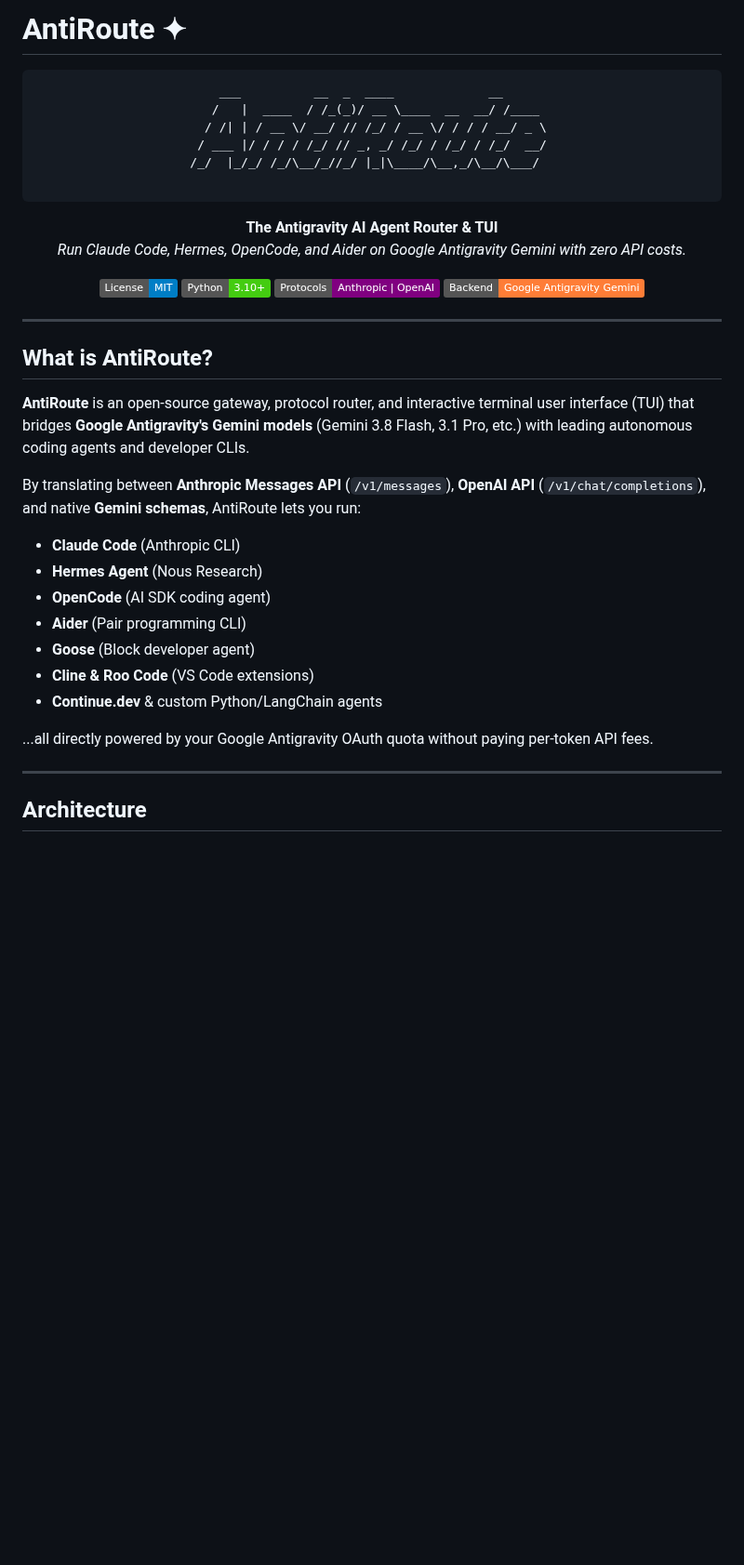
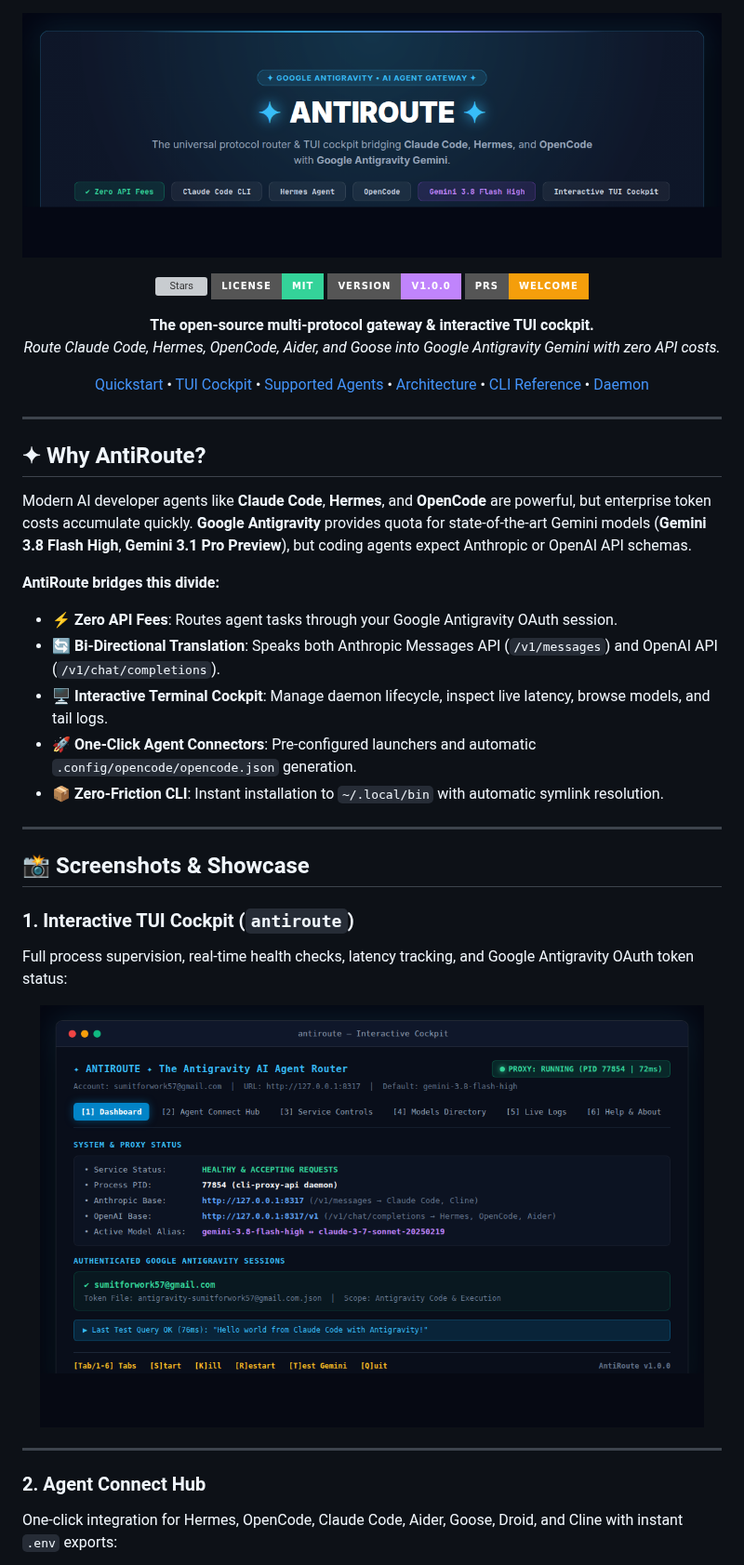
Before and after one commit to Sumit4codes/antiroute, a Markdown page: README.md, the part around one of its changes. Shown at 93% size. GitHub-like rendering; pictures changed too: assets/antiroute-banner.png (added), assets/antiroute-tui-dashboard.png (added); badges without logos; blank space fills up the shorter version; grey boxes are pictures that could not be loaded.

```diff
--- a/README.md
+++ b/README.md
@@ -1,43 +1,54 @@
-# AntiRoute ✦
-
 <p align="center">
-  <pre align="center">
-    ___          __  _  ____             __
-   /   |  ____  / /_(_)/ __ \____  __  __/ /____
-  / /| | / __ \/ __/ // /_/ / __ \/ / / / __/ _ \
- / ___ |/ / / / /_/ // _, _/ /_/ / /_/ / /_/  __/
-/_/  |_/_/ /_/\__/_//_/ |_|\____/\__,_/\__/\___/
-  </pre>
-  <p align="center">
-    <strong>The Antigravity AI Agent Router & TUI</strong><br />
-    <em>Run Claude Code, Hermes, OpenCode, and Aider on Google Antigravity Gemini with zero API costs.</em>
-  </p>
+  <img src="./assets/antiroute-banner.png" alt="AntiRoute Hero Banner" width="100%">
 </p>
 
 <p align="center">
-  <img src="https://img.shields.io/badge/License-MIT-blue.svg" alt="License: MIT">
-  <img src="https://img.shields.io/badge/Python-3.10+-brightgreen.svg" alt="Python 3.10+">
-  <img src="https://img.shields.io/badge/Protocols-Anthropic%20%7C%20OpenAI-purple.svg" alt="Protocols">
-  <img src="https://img.shields.io/badge/Backend-Google%20Antigravity%20Gemini-orange.svg" alt="Backend">
+  <a href="https://github.com/Sumit4codes/antiroute/stargazers"><img src="https://img.shields.io/github/stars/Sumit4codes/antiroute?color=38bdf8&style=for-the-badge&logo=star" alt="Stars"></a>
+  <a href="https://github.com/Sumit4codes/antiroute/blob/main/LICENSE"><img src="https://img.shields.io/badge/License-MIT-34d399?style=for-the-badge" alt="License: MIT"></a>
+  <a href="https://github.com/Sumit4codes/antiroute/releases"><img src="https://img.shields.io/badge/Version-v1.0.0-c084fc?style=for-the-badge" alt="Version"></a>
+  <a href="https://github.com/Sumit4codes/antiroute/issues"><img src="https://img.shields.io/badge/PRs-Welcome-f59e0b?style=for-the-badge" alt="PRs Welcome"></a>
+</p>
+
+<p align="center">
+  <strong>The open-source multi-protocol gateway & interactive TUI cockpit.</strong><br>
+  <em>Route Claude Code, Hermes, OpenCode, Aider, and Goose into Google Antigravity Gemini with zero API costs.</em>
+</p>
+
+<p align="center">
+  <a href="#-quickstart">Quickstart</a> &bull;
+  <a href="#-interactive-tui-cockpit">TUI Cockpit</a> &bull;
+  <a href="#-supported-agents">Supported Agents</a> &bull;
+  <a href="#-architecture">Architecture</a> &bull;
+  <a href="#-cli-reference">CLI Reference</a> &bull;
+  <a href="#-background-daemon-systemd">Daemon</a>
 </p>
 
 ---
 
-## What is AntiRoute?
+## ✦ Why AntiRoute?
 
-**AntiRoute** is an open-source gateway, protocol router, and interactive terminal user interface (TUI) that bridges **Google Antigravity's Gemini models** (Gemini 3.8 Flash, 3.1 Pro, etc.) with leading autonomous coding agents and developer CLIs.
+Modern AI developer agents like **Claude Code**, **Hermes**, and **OpenCode** are powerful, but enterprise token costs accumulate quickly. **Google Antigravity** provides quota for state-of-the-art Gemini models (**Gemini 3.8 Flash High**, **Gemini 3.1 Pro Preview**), but coding agents expect Anthropic or OpenAI API schemas.
 
-By translating between **Anthropic Messages API** (`/v1/messages`), **OpenAI API** (`/v1/chat/completions`), and native **Gemini schemas**, AntiRoute lets you run:
-* **Claude Code** (Anthropic CLI)
-* **Hermes Agent** (Nous Research)
-* **OpenCode** (AI SDK coding agent)
-* **Aider** (Pair programming CLI)
-* **Goose** (Block developer agent)
-* **Cline & Roo Code** (VS Code extensions)
-* **Continue.dev** & custom Python/LangChain agents
-
-...all directly powered by your Google Antigravity OAuth quota without paying per-token API fees.
+**AntiRoute bridges this divide:**
+* ⚡ **Zero API Fees**: Routes agent tasks through your Google Antigravity OAuth session.
+* 🔄 **Bi-Directional Translation**: Speaks both Anthropic Messages API (`/v1/messages`) and OpenAI API (`/v1/chat/completions`).
+* 🖥️ **Interactive Terminal Cockpit**: Manage daemon lifecycle, inspect live latency, browse models, and tail logs.
+* 🚀 **One-Click Agent Connectors**: Pre-configured launchers and automatic `.config/opencode/opencode.json` generation.
+* 📦 **Zero-Friction CLI**: Instant installation to `~/.local/bin` with automatic symlink resolution.
 
 ---
 
-## Architecture
+## 📸 Screenshots & Showcase
+
+### 1. Interactive TUI Cockpit (`antiroute`)
+Full process supervision, real-time health checks, latency tracking, and Google Antigravity OAuth token status:
+
+<p align="center">
+  <img src="./assets/antiroute-tui-dashboard.png" alt="AntiRoute TUI Dashboard" width="95%">
+</p>
+
+---
+
+### 2. Agent Connect Hub
+One-click integration for Hermes, OpenCode, Claude Code, Aider, Goose, Droid, and Cline with instant `.env` exports:
+
```
Also changed, not shown: other parts of README.md (+214 -113 lines), assets/antiroute-agent-hub.png (added), assets/antiroute-terminal-demo.png (added), 1 other file.
